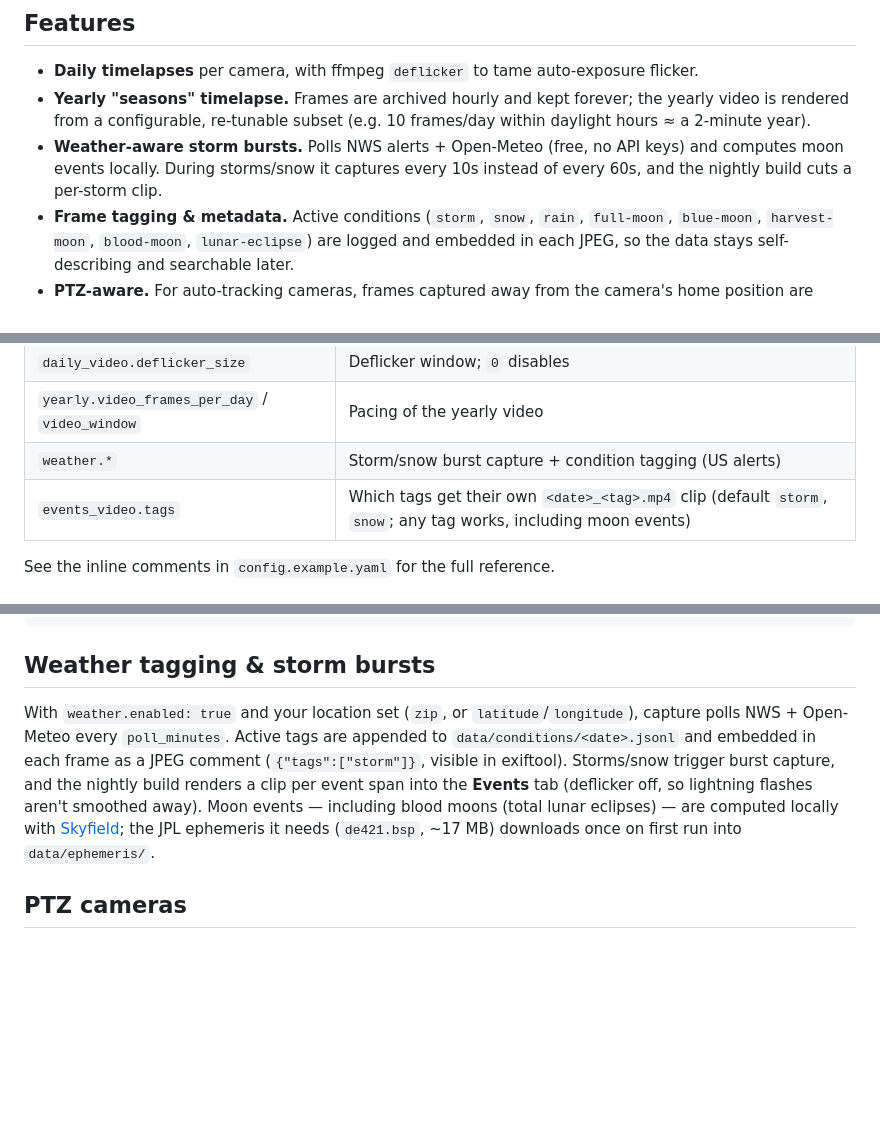
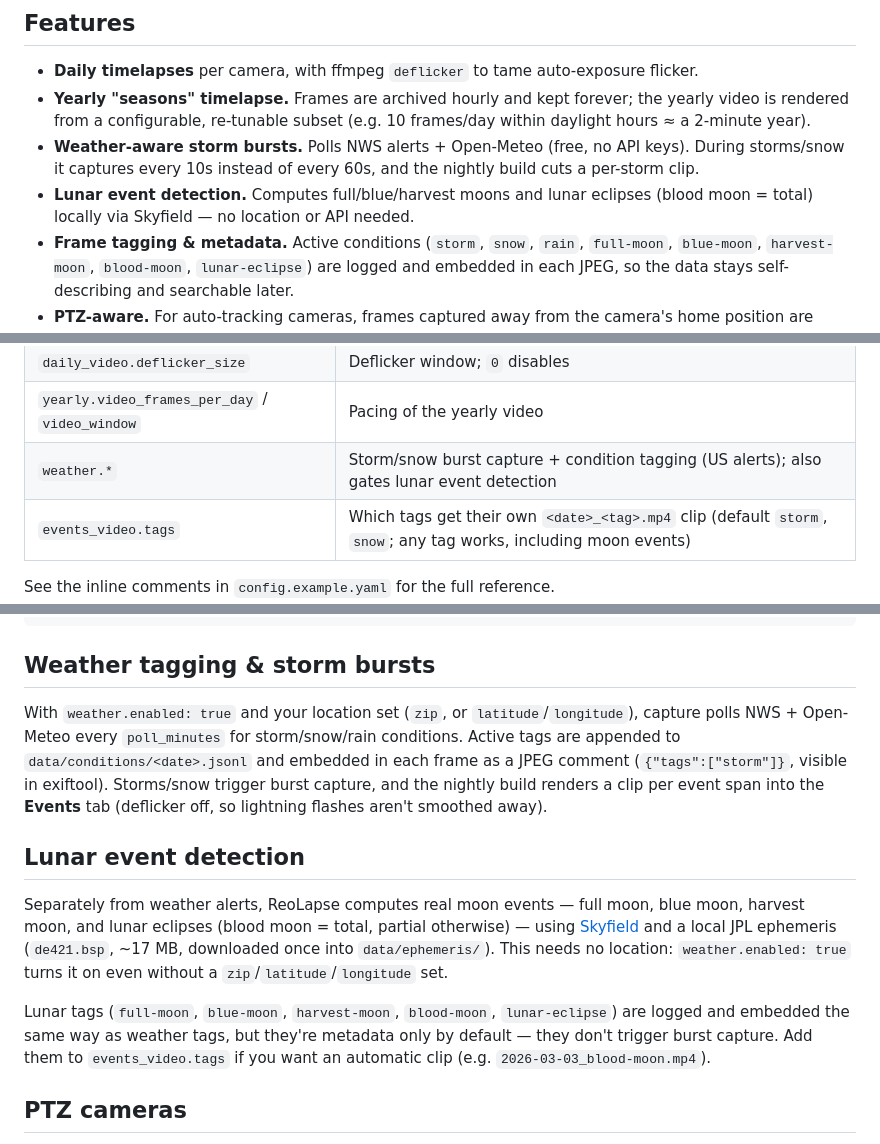
Before and after one commit to SeriesOfTubez/reolapse, a Markdown page: README.md, 3 parts joined by grey strips. Rendered like a GitHub page; blank space fills up the shorter version.

Commit message:
Docs: split lunar event detection out from weather/storm section

```diff
--- a/README.md
+++ b/README.md
@@ -31,8 +31,11 @@ through a bundled single-page web app.
   the yearly video is rendered from a configurable, re-tunable subset
   (e.g. 10 frames/day within daylight hours ≈ a 2-minute year).
 - **Weather-aware storm bursts.** Polls NWS alerts + Open-Meteo (free, no API
-  keys) and computes moon events locally. During storms/snow it captures every
-  10s instead of every 60s, and the nightly build cuts a per-storm clip.
+  keys). During storms/snow it captures every 10s instead of every 60s, and
+  the nightly build cuts a per-storm clip.
+- **Lunar event detection.** Computes full/blue/harvest moons and lunar
+  eclipses (blood moon = total) locally via Skyfield — no location or API
+  needed.
 - **Frame tagging & metadata.** Active conditions (`storm`, `snow`, `rain`,
   `full-moon`, `blue-moon`, `harvest-moon`, `blood-moon`, `lunar-eclipse`) are logged and embedded in each
   JPEG, so the data stays self-describing and searchable later.
@@ -158,7 +161,7 @@ not: reference them as `${VAR}` and put the values in `.env`. Highlights:
 | `storage.keep_snapshots_days` | Retention for raw frames after their video builds |
 | `daily_video.deflicker_size` | Deflicker window; `0` disables |
 | `yearly.video_frames_per_day` / `video_window` | Pacing of the yearly video |
-| `weather.*` | Storm/snow burst capture + condition tagging (US alerts) |
+| `weather.*` | Storm/snow burst capture + condition tagging (US alerts); also gates lunar event detection |
 | `events_video.tags` | Which tags get their own `<date>_<tag>.mp4` clip (default `storm`, `snow`; any tag works, including moon events) |
 
 See the inline comments in `config.example.yaml` for the full reference.
@@ -179,14 +182,26 @@ python webapp/app.py            # serve the web UI
 ## Weather tagging & storm bursts
 
 With `weather.enabled: true` and your location set (`zip`, or `latitude`/`longitude`), capture polls
-NWS + Open-Meteo every `poll_minutes`. Active tags are appended to
-`data/conditions/<date>.jsonl` and embedded in each frame as a JPEG comment
-(`{"tags":["storm"]}`, visible in exiftool). Storms/snow trigger burst capture,
-and the nightly build renders a clip per event span into the **Events** tab
-(deflicker off, so lightning flashes aren't smoothed away). Moon events —
-including blood moons (total lunar eclipses) — are computed locally with
-[Skyfield](https://rhodesmill.org/skyfield/); the JPL ephemeris it needs
-(`de421.bsp`, ~17 MB) downloads once on first run into `data/ephemeris/`.
+NWS + Open-Meteo every `poll_minutes` for storm/snow/rain conditions. Active
+tags are appended to `data/conditions/<date>.jsonl` and embedded in each frame
+as a JPEG comment (`{"tags":["storm"]}`, visible in exiftool). Storms/snow
+trigger burst capture, and the nightly build renders a clip per event span
+into the **Events** tab (deflicker off, so lightning flashes aren't smoothed
+away).
+
+## Lunar event detection
+
+Separately from weather alerts, ReoLapse computes real moon events — full
+moon, blue moon, harvest moon, and lunar eclipses (blood moon = total,
+partial otherwise) — using [Skyfield](https://rhodesmill.org/skyfield/) and a
+local JPL ephemeris (`de421.bsp`, ~17 MB, downloaded once into
+`data/ephemeris/`). This needs no location: `weather.enabled: true` turns it
+on even without a `zip`/`latitude`/`longitude` set.
+
+Lunar tags (`full-moon`, `blue-moon`, `harvest-moon`, `blood-moon`,
+`lunar-eclipse`) are logged and embedded the same way as weather tags, but
+they're metadata only by default — they don't trigger burst capture. Add them
+to `events_video.tags` if you want an automatic clip (e.g. `2026-03-03_blood-moon.mp4`).
 
 ## PTZ cameras
 
```
